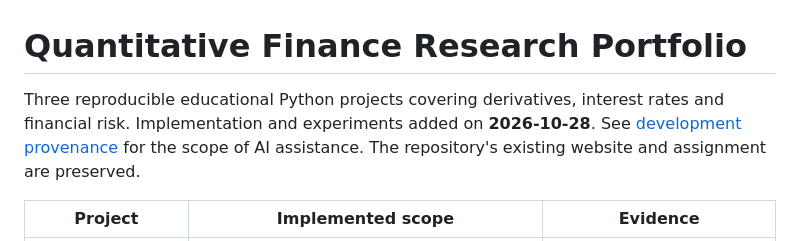
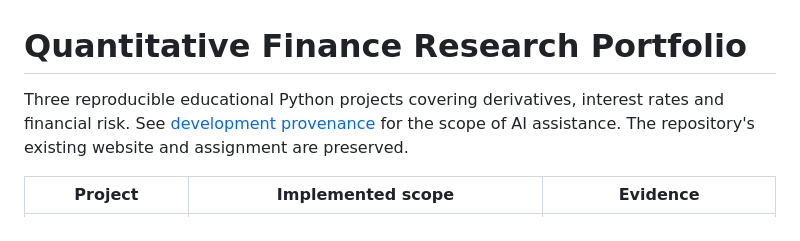
Before and after one commit to Ulrichnk/portofolio-ulrich, a Markdown page: README.md, the part around the change. Drawn GitHub-style.

```diff
--- a/README.md
+++ b/README.md
@@ -1,7 +1,7 @@
 # Quantitative Finance Research Portfolio
 
 Three reproducible educational Python projects covering derivatives, interest
-rates and financial risk. Implementation and experiments added on **2026-10-28**.
+rates and financial risk.
 See [development provenance](CONTRIBUTIONS.md) for the scope of AI assistance.
 The repository's existing website and assignment are preserved.
 
```
